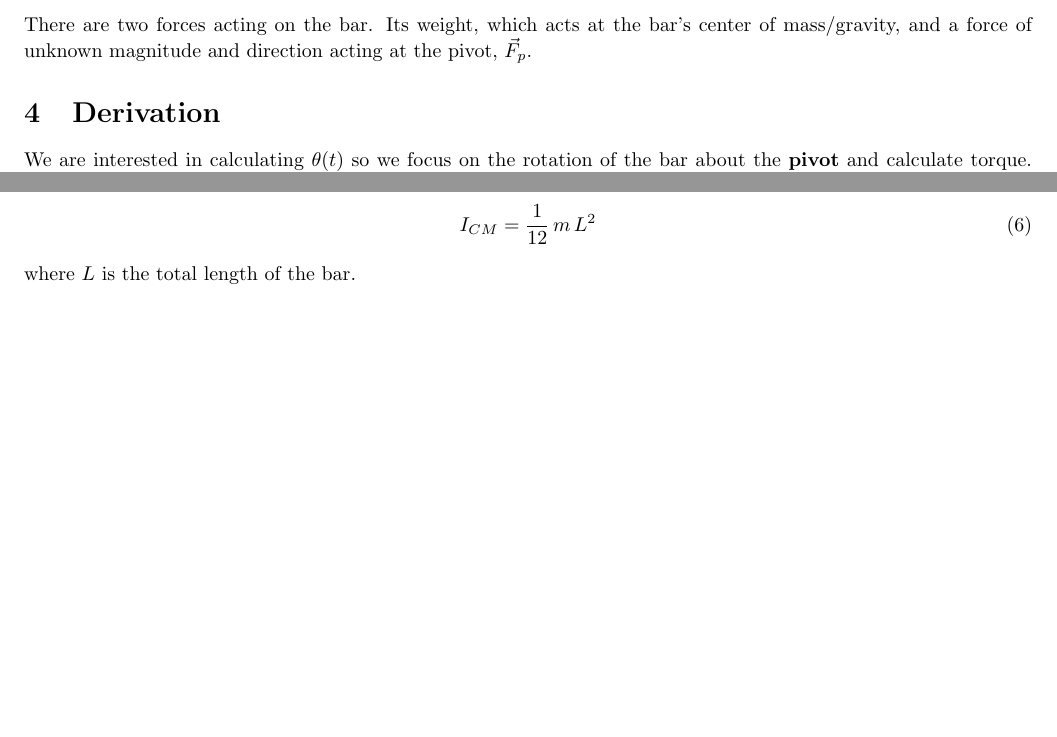
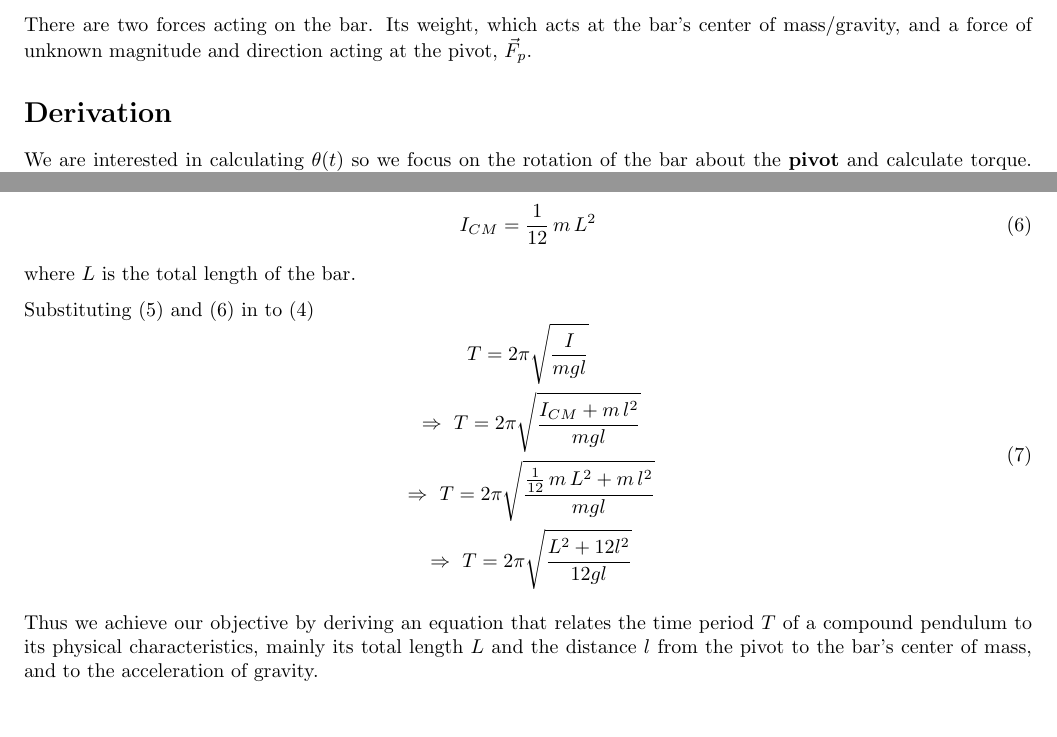
Before and after one commit to abid-mujtaba/phy-108-lab-manuals, a LaTeX document (manual.tex, which reads theory.tex): two parts of pages 2 and 3 of 7, joined at a grey line, cut so that both start at the same text. Compiled offline with pdfLaTeX; a LaTeX package or settings file that is missing is left out.

Commit message:
Add final derivation for time period

```diff
--- a/theory.tex
+++ b/theory.tex
@@ -26,7 +26,7 @@ Derive an equation for the time period $T$ of the oscillations of a uniform meta
 
    There are two forces acting on the bar. Its weight, which acts at the bar's center of mass/gravity, and a force of unknown magnitude and direction acting at the pivot, $\vec{F}_p$.
 
-\section{Derivation}
+\section*{Derivation}
 
    We are interested in calculating $\theta(t)$ so we focus on the rotation of the bar about the \textbf{pivot} and calculate torque. Since the unknown force $\vec{F}_p$ acts at the pivot, its torque about the pivot is zero (moment-arm has zero length). Therefore only the weight $m g$ appears in our calculations. The torque is given by
    \beq \label{tau_weight}
@@ -86,3 +86,13 @@ Derive an equation for the time period $T$ of the oscillations of a uniform meta
       I_{CM} = \frac{1}{12} \, m \, L^2
    \eeq
    where $L$ is the total length of the bar.
+
+   Substituting \eqref{parallel_axis} and \eqref{ICM} in to \eqref{T_I}
+   \beqc
+      T = 2 \pi \sqrt{\frac{I}{m g l}}\\
+      \imply T = 2 \pi \sqrt{\frac{I_{CM} + m \, l^2}{m g l}}\\
+      \imply T = 2 \pi \sqrt{\frac{\frac{1}{12} \, m \, L^2 + m \, l^2}{m g l}}\\
+      \imply T = 2 \pi \sqrt{\frac{L^2 + 12 l^2}{12 g l}}
+   \eeqc
+
+   Thus we achieve our objective by deriving an equation that relates the time period $T$ of a compound pendulum to its physical characteristics, mainly its total length $L$ and the distance $l$ from the pivot to the bar's center of mass, and to the acceleration of gravity.
```
Also changed, not shown: theory.tex (8 more changed lines).
